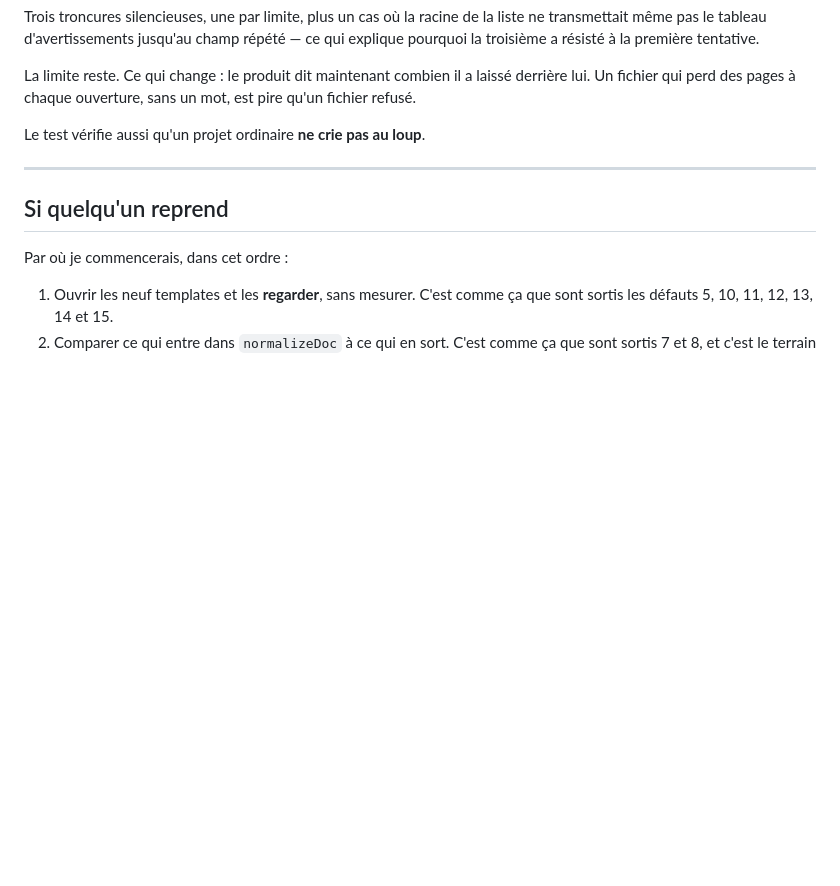
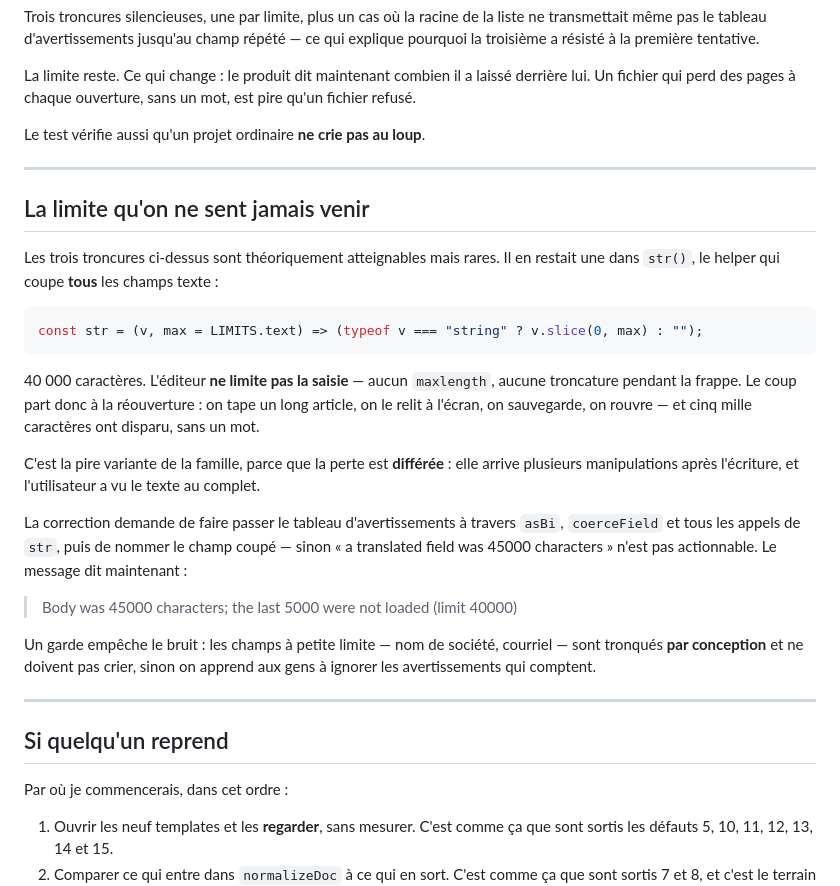
Before and after one commit to Murtherhelp/murther_fabrique, a Markdown page: SESSION.md, the part around the change. GitHub-like rendering; blank space fills up the shorter version.

Commit message:
The limit that never announces itself

````diff
--- a/SESSION.md
+++ b/SESSION.md
@@ -199,6 +199,37 @@ Le test vérifie aussi qu'un projet ordinaire **ne crie pas au loup**.
 
 ---
 
+## La limite qu'on ne sent jamais venir
+
+Les trois troncures ci-dessus sont théoriquement atteignables mais rares. Il en
+restait une dans `str()`, le helper qui coupe **tous** les champs texte :
+
+```js
+const str = (v, max = LIMITS.text) => (typeof v === "string" ? v.slice(0, max) : "");
+```
+
+40 000 caractères. L'éditeur **ne limite pas la saisie** — aucun `maxlength`,
+aucune troncature pendant la frappe. Le coup part donc à la réouverture : on
+tape un long article, on le relit à l'écran, on sauvegarde, on rouvre — et cinq
+mille caractères ont disparu, sans un mot.
+
+C'est la pire variante de la famille, parce que la perte est **différée** : elle
+arrive plusieurs manipulations après l'écriture, et l'utilisateur a vu le texte
+au complet.
+
+La correction demande de faire passer le tableau d'avertissements à travers
+`asBi`, `coerceField` et tous les appels de `str`, puis de nommer le champ coupé
+— sinon « a translated field was 45000 characters » n'est pas actionnable. Le
+message dit maintenant :
+
+> Body was 45000 characters; the last 5000 were not loaded (limit 40000)
+
+Un garde empêche le bruit : les champs à petite limite — nom de société,
+courriel — sont tronqués **par conception** et ne doivent pas crier, sinon on
+apprend aux gens à ignorer les avertissements qui comptent.
+
+---
+
 ## Si quelqu'un reprend
 
 Par où je commencerais, dans cet ordre :
````
